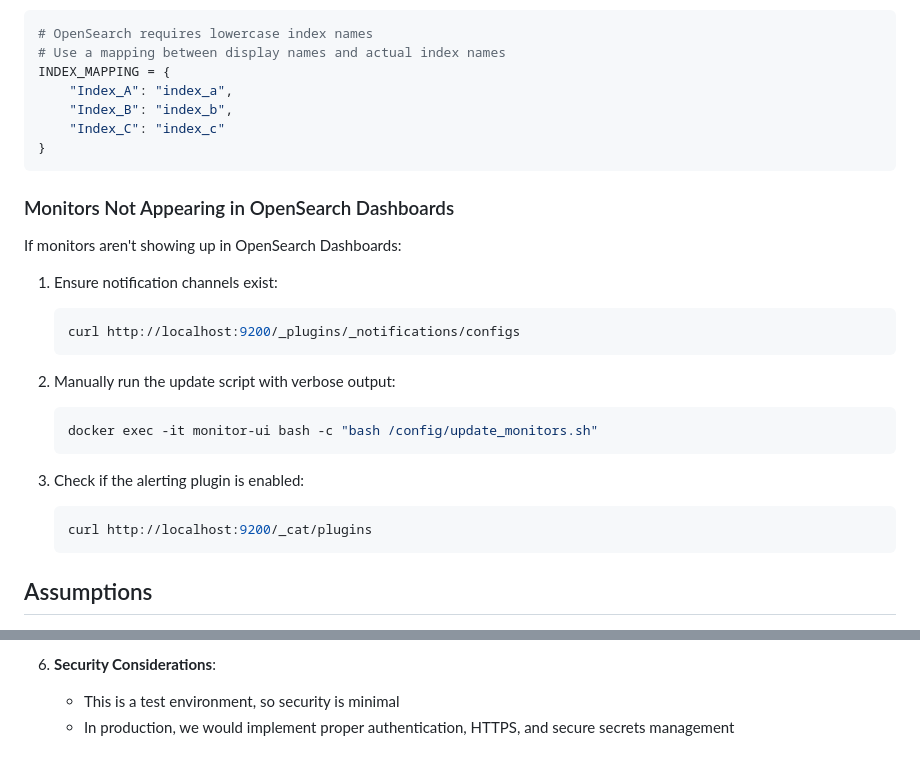
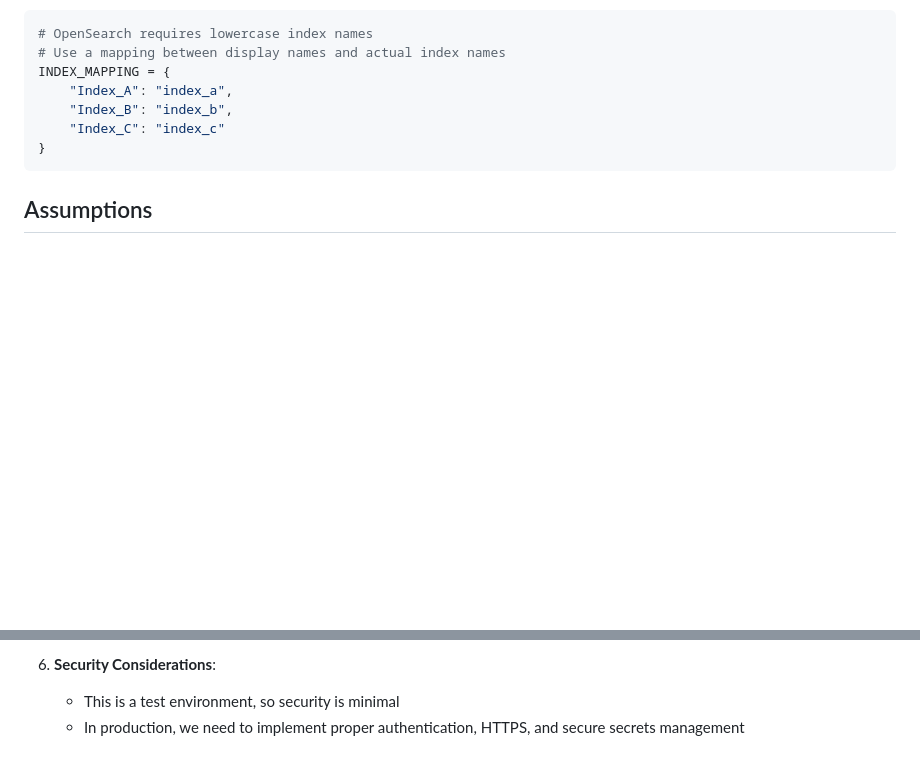
Before and after one commit to ossamamahjour/EEX_test_opensearch-jenkins-monitoring, a Markdown page: README.md, 2 parts joined by grey strips. Rendered like a GitHub page; blank space fills up the shorter version.

````diff
--- a/README.md
+++ b/README.md
@@ -242,25 +242,6 @@ INDEX_MAPPING = {
 }
 ```
 
-### Monitors Not Appearing in OpenSearch Dashboards
-
-If monitors aren't showing up in OpenSearch Dashboards:
-
-1. Ensure notification channels exist:
-   ```bash
-   curl http://localhost:9200/_plugins/_notifications/configs
-   ```
-
-2. Manually run the update script with verbose output:
-   ```bash
-   docker exec -it monitor-ui bash -c "bash /config/update_monitors.sh"
-   ```
-
-3. Check if the alerting plugin is enabled:
-   ```bash
-   curl http://localhost:9200/_cat/plugins
-   ```
-
 ## Assumptions
 
 1. **OpenSearch Setup**:
@@ -290,4 +271,4 @@ If monitors aren't showing up in OpenSearch Dashboards:
 
 6. **Security Considerations**:
    - This is a test environment, so security is minimal
-   - In production, we would implement proper authentication, HTTPS, and secure secrets management
+   - In production, we need to implement proper authentication, HTTPS, and secure secrets management
````
